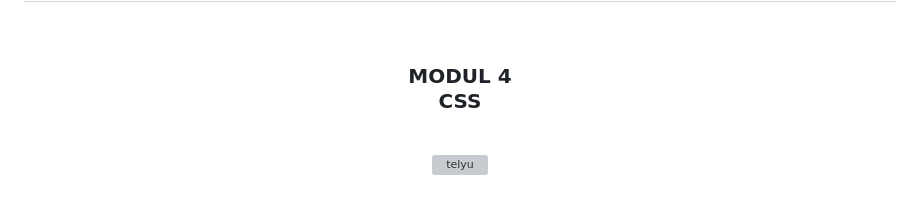
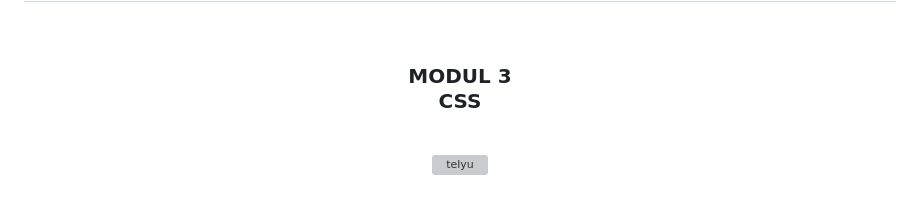
Before and after one commit to Aplikasi-Berbasis-Platform-S1IF-11-05/modul-3, a Markdown page: 2311102121_AmandaWindhuGustyas/README.md, the part around the change. GitHub-like rendering; grey boxes are pictures that could not be loaded.

```diff
--- a/2311102121_AmandaWindhuGustyas/README.md
+++ b/2311102121_AmandaWindhuGustyas/README.md
@@ -2,7 +2,7 @@
   <br />
   <h1>LAPORAN PRAKTIKUM <br> APLIKASI BERBASIS PLATFORM </h1>
   <br />
-  <h3>MODUL 4 <br> CSS </h3>
+  <h3>MODUL 3 <br> CSS </h3>
   <br />
   <img width="512" height="512" alt="telyu" src="https://github.com/user-attachments/assets/724a3291-bcf9-448d-a395-3886a8659d79" />
   <br />
```
